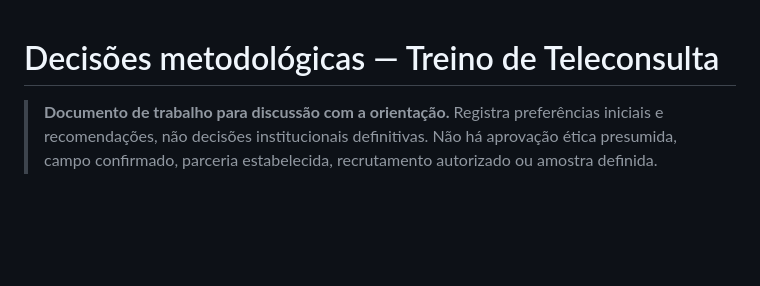
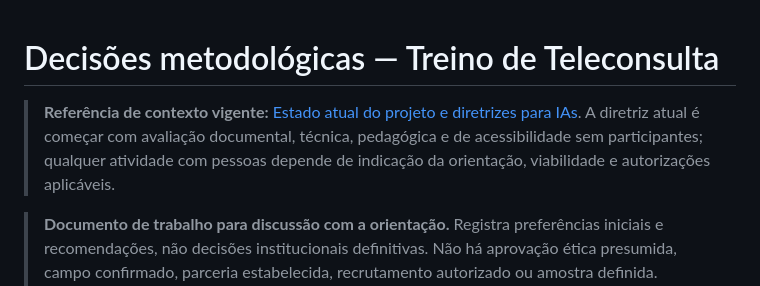
Before and after one commit to pablopcdossantos2-sys/repositorio-repo, a Markdown page: docs/decisoes-metodologicas.md, the part around the change. GitHub-like rendering; blank space fills up the shorter version.

Commit message:
Vincula diretrizes vigentes para continuidade entre IAs

```diff
--- a/docs/decisoes-metodologicas.md
+++ b/docs/decisoes-metodologicas.md
@@ -1,4 +1,6 @@
 # Decisões metodológicas — Treino de Teleconsulta
+
+> **Referência de contexto vigente:** [Estado atual do projeto e diretrizes para IAs](estado-atual-e-diretrizes-para-ias.md). A diretriz atual é começar com avaliação documental, técnica, pedagógica e de acessibilidade sem participantes; qualquer atividade com pessoas depende de indicação da orientação, viabilidade e autorizações aplicáveis.
 
 > **Documento de trabalho para discussão com a orientação.** Registra preferências iniciais e recomendações, não decisões institucionais definitivas. Não há aprovação ética presumida, campo confirmado, parceria estabelecida, recrutamento autorizado ou amostra definida. Nenhuma atividade de pesquisa com participantes deve começar antes de verificar e obter as aprovações institucionais e éticas aplicáveis.
 
```
